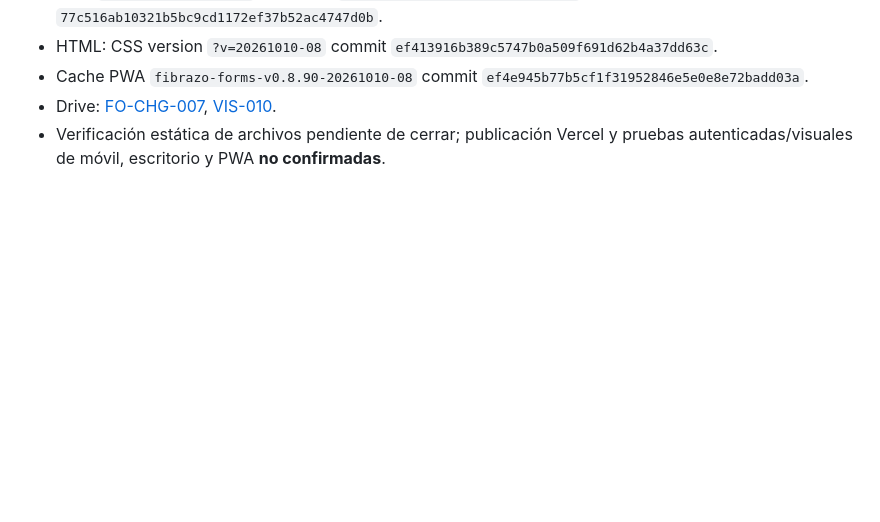
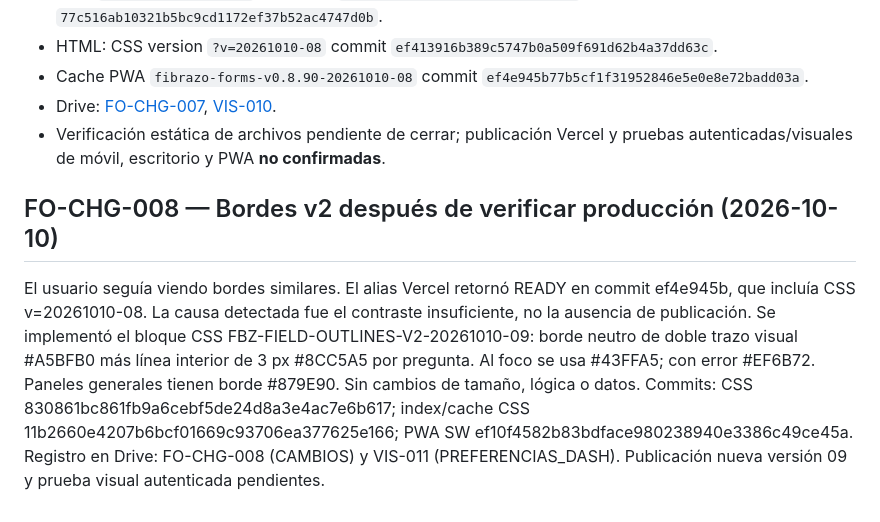
Before and after one commit to Femacchi12/fibrazo-forms, a Markdown page: docs/brand-compliance-audit.md, the part around the change. Rendered like a GitHub page; blank space fills up the shorter version.

Commit message:
docs(forms): record verified production status and stronger border revision

```diff
--- a/docs/brand-compliance-audit.md
+++ b/docs/brand-compliance-audit.md
@@ -69,3 +69,9 @@ Cambio solicitado con captura Android: diferenciar visualmente tarjetas de Infra
 - Cache PWA `fibrazo-forms-v0.8.90-20261010-08` commit `ef4e945b77b5cf1f31952846e5e0e8e72badd03a`.
 - Drive: [FO-CHG-007](https://docs.google.com/spreadsheets/d/1InVJe0iR0-GAebf-SB5sa9fZRcNmm8N1ShU62Pu-YAc/edit), [VIS-010](https://docs.google.com/spreadsheets/d/1khSXy3s44k6wuRrIjP5-an9C5Kr1qPpAF6iWECKrI3c/edit).
 - Verificación estática de archivos pendiente de cerrar; publicación Vercel y pruebas autenticadas/visuales de móvil, escritorio y PWA **no confirmadas**.
+
+## FO-CHG-008 — Bordes v2 después de verificar producción (2026-10-10)
+El usuario seguía viendo bordes similares. El alias Vercel retornó READY en commit ef4e945b, que incluía CSS v=20261010-08. La causa detectada fue el contraste insuficiente, no la ausencia de publicación.
+Se implementó el bloque CSS FBZ-FIELD-OUTLINES-V2-20261010-09: borde neutro de doble trazo visual #A5BFB0 más línea interior de 3 px #8CC5A5 por pregunta. Al foco se usa #43FFA5; con error #EF6B72. Paneles generales tienen borde #879E90. Sin cambios de tamaño, lógica o datos.
+Commits: CSS 830861bc861fb9a6cebf5de24d8a3e4ac7e6b617; index/cache CSS 11b2660e4207b6bcf01669c93706ea377625e166; PWA SW ef10f4582b83bdface980238940e3386c49ce45a.
+Registro en Drive: FO-CHG-008 (CAMBIOS) y VIS-011 (PREFERENCIAS_DASH). Publicación nueva versión 09 y prueba visual autenticada pendientes.
```
